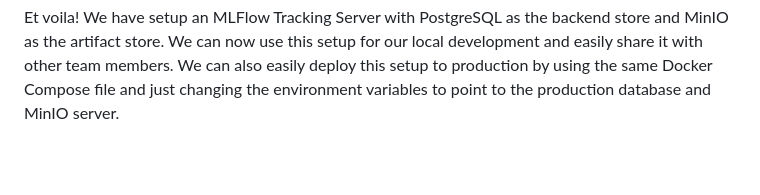
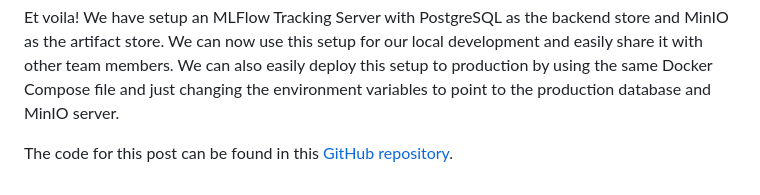
Before and after one commit to erikdao/erikdao.com, a Markdown page: src/machine-learning/production-ready-mflow-setup-in-your-local-machine.md, the part around the change. Rendered like a GitHub page; blank space fills up the shorter version.

Commit message:
Update: add github repo for the article

```diff
--- a/src/machine-learning/production-ready-mflow-setup-in-your-local-machine.md
+++ b/src/machine-learning/production-ready-mflow-setup-in-your-local-machine.md
@@ -192,3 +192,6 @@ If everything is setup properly, you should be able to access the services
 
 
 Et voila! We have setup an MLFlow Tracking Server with PostgreSQL as the backend store and MinIO as the artifact store. We can now use this setup for our local development and easily share it with other team members. We can also easily deploy this setup to production by using the same Docker Compose file and just changing the environment variables to point to the production database and MinIO server.
+
+The code for this post can be found in this [GitHub repository](https://github.com/violincoding/mlflow-setup
+).
```
